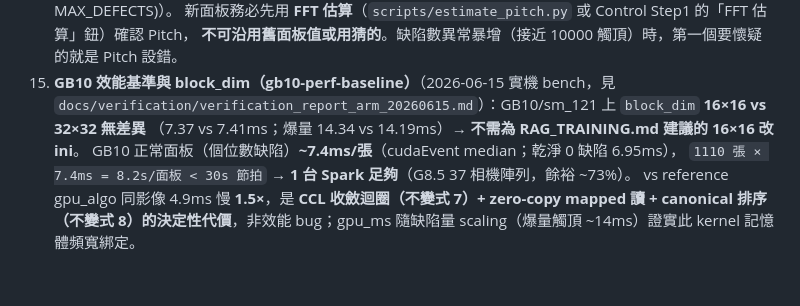
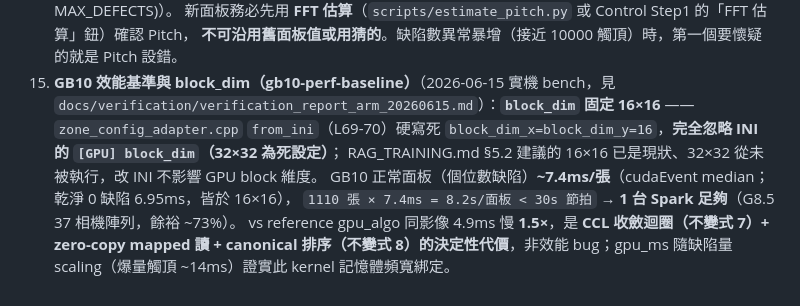
Before and after one commit to AddisLu/cf-aoi, a Markdown page: ip/CLAUDE.md, the part around the change. Drawn GitHub-style; blank space fills up the shorter version.

```diff
--- a/ip/CLAUDE.md
+++ b/ip/CLAUDE.md
@@ -316,9 +316,10 @@ set_property(TARGET cfaoi_ip PROPERTY CUDA_SEPARABLE_COMPILATION ON)
     新面板務必先用 **FFT 估算**（`scripts/estimate_pitch.py` 或 Control Step1 的「FFT 估算」鈕）確認 Pitch，
     **不可沿用舊面板值或用猜的**。缺陷數異常暴增（接近 10000 觸頂）時，第一個要懷疑的就是 Pitch 設錯。
 15. **GB10 效能基準與 block_dim（gb10-perf-baseline）**（2026-06-15 實機 bench，見
-    `docs/verification/verification_report_arm_20260615.md`）：GB10/sm_121 上 `block_dim` **16×16 vs 32×32 無差異**
-    （7.37 vs 7.41ms；爆量 14.34 vs 14.19ms）→ **不需為 RAG_TRAINING.md 建議的 16×16 改 ini**。
-    GB10 正常面板（個位數缺陷）**~7.4ms/張**（cudaEvent median；乾淨 0 缺陷 6.95ms），
+    `docs/verification/verification_report_arm_20260615.md`）：**`block_dim` 固定 16×16** —— `zone_config_adapter.cpp`
+    `from_ini`（L69-70）硬寫死 `block_dim_x=block_dim_y=16`，**完全忽略 INI 的 `[GPU] block_dim`（32×32 為死設定）**；
+    RAG_TRAINING.md §5.2 建議的 16×16 已是現狀、32×32 從未被執行，改 INI 不影響 GPU block 維度。
+    GB10 正常面板（個位數缺陷）**~7.4ms/張**（cudaEvent median；乾淨 0 缺陷 6.95ms，皆於 16×16），
     `1110 張 × 7.4ms = 8.2s/面板 < 30s 節拍` → **1 台 Spark 足夠**（G8.5 37 相機陣列，餘裕 ~73%）。
     vs reference gpu_algo 同影像 4.9ms 慢 **1.5×**，是 **CCL 收斂迴圈（不變式 7）+ zero-copy mapped 讀 + canonical
     排序（不變式 8）的決定性代價**，非效能 bug；gpu_ms 隨缺陷量 scaling（爆量觸頂 ~14ms）證實此 kernel 記憶體頻寬綁定。
```
Also changed, not shown: docs/STATUS.md (+2 -1 lines), docs/verification/verification_report_arm_20260615.md (+15 -10 lines).
